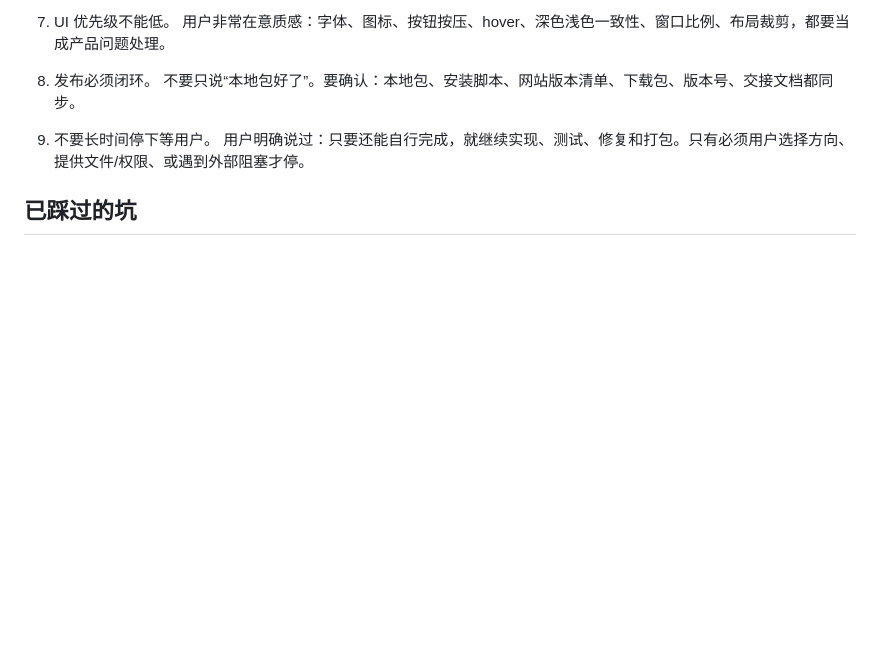
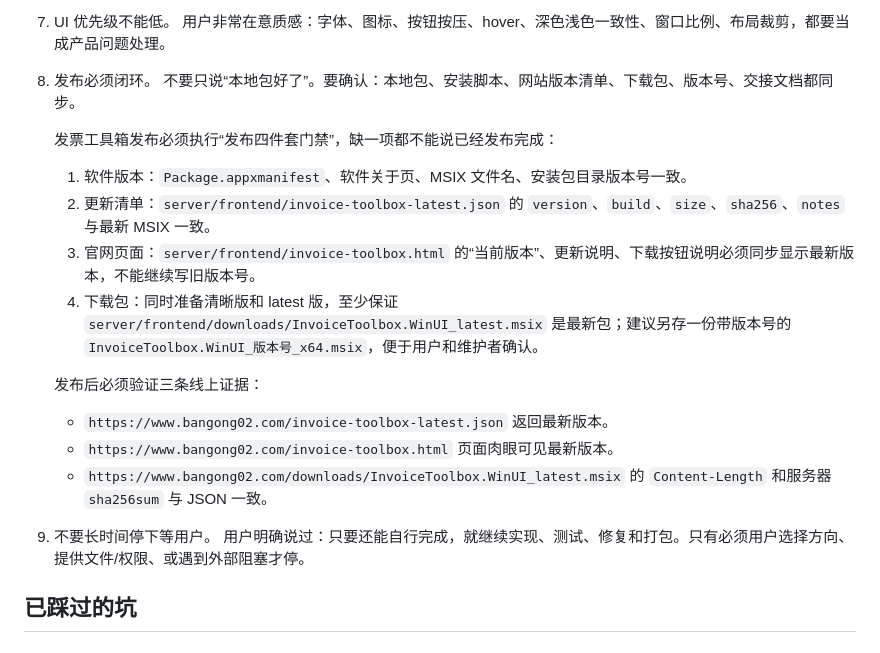
Before and after one commit to moooniia/bangong02, a Markdown page: invoice-toolbox/NEXT_SESSION_HANDOFF.md, the part around one of its changes. Rendered like a GitHub page; blank space fills up the shorter version.

```diff
--- a/invoice-toolbox/NEXT_SESSION_HANDOFF.md
+++ b/invoice-toolbox/NEXT_SESSION_HANDOFF.md
@@ -141,6 +141,19 @@
 
 8. 发布必须闭环。
    不要只说“本地包好了”。要确认：本地包、安装脚本、网站版本清单、下载包、版本号、交接文档都同步。
+
+   发票工具箱发布必须执行“发布四件套门禁”，缺一项都不能说已经发布完成：
+
+   1. 软件版本：`Package.appxmanifest`、软件关于页、MSIX 文件名、安装包目录版本号一致。
+   2. 更新清单：`server/frontend/invoice-toolbox-latest.json` 的 `version`、`build`、`size`、`sha256`、`notes` 与最新 MSIX 一致。
+   3. 官网页面：`server/frontend/invoice-toolbox.html` 的“当前版本”、更新说明、下载按钮说明必须同步显示最新版本，不能继续写旧版本号。
+   4. 下载包：同时准备清晰版和 latest 版，至少保证 `server/frontend/downloads/InvoiceToolbox.WinUI_latest.msix` 是最新包；建议另存一份带版本号的 `InvoiceToolbox.WinUI_版本号_x64.msix`，便于用户和维护者确认。
+
+   发布后必须验证三条线上证据：
+
+   - `https://www.bangong02.com/invoice-toolbox-latest.json` 返回最新版本。
+   - `https://www.bangong02.com/invoice-toolbox.html` 页面肉眼可见最新版本。
+   - `https://www.bangong02.com/downloads/InvoiceToolbox.WinUI_latest.msix` 的 `Content-Length` 和服务器 `sha256sum` 与 JSON 一致。
 
 9. 不要长时间停下等用户。
    用户明确说过：只要还能自行完成，就继续实现、测试、修复和打包。只有必须用户选择方向、提供文件/权限、或遇到外部阻塞才停。
```
Also changed, not shown: other parts of invoice-toolbox/NEXT_SESSION_HANDOFF.md (+55 -1 lines).
